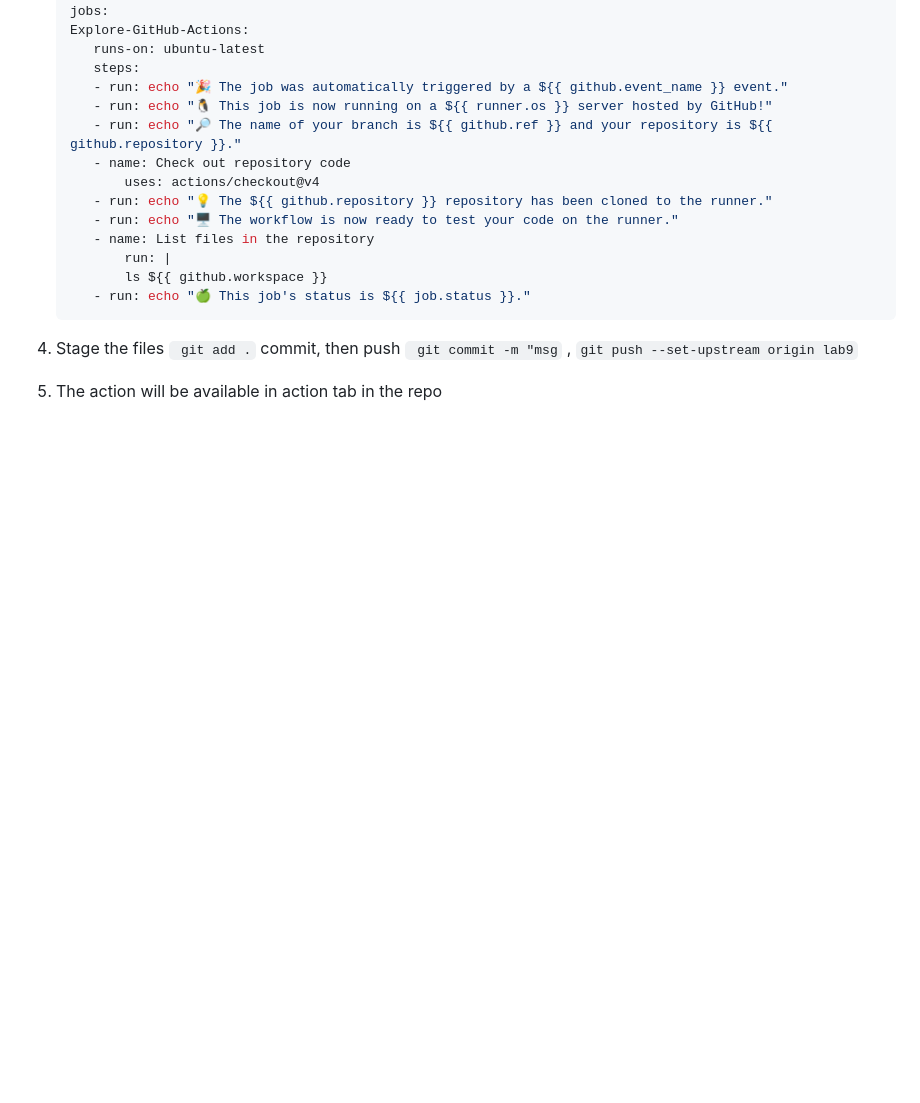
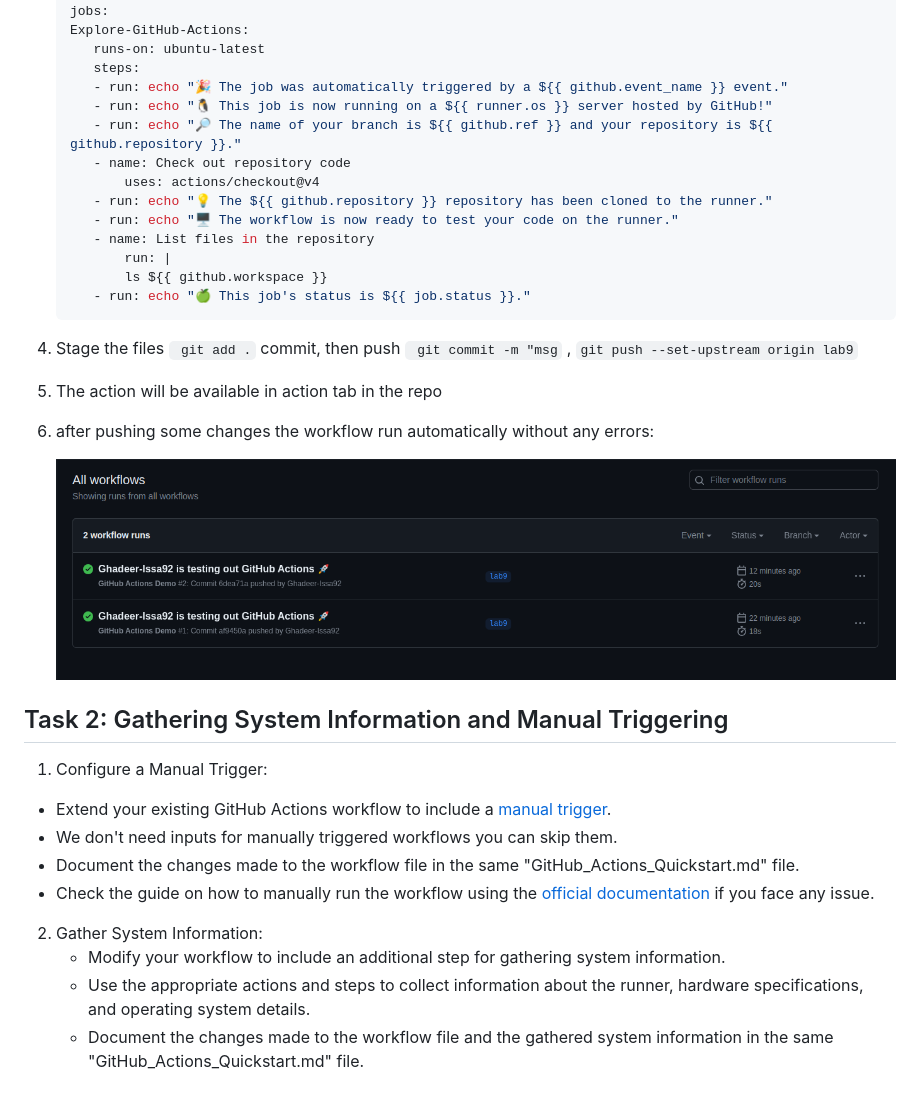
Before and after one commit to inno-devops-labs/F23-intro-course-labs, a Markdown page: lab9/GitHub_Actions_Quickstart.md, the part around the change. GitHub-like rendering; pictures changed too: lab9/imgs/1.png (added); blank space fills up the shorter version.

```diff
--- a/lab9/GitHub_Actions_Quickstart.md
+++ b/lab9/GitHub_Actions_Quickstart.md
@@ -33,3 +33,21 @@
 4. Stage the files  ` git add .` commit, then push  ` git commit -m "msg` , `git push --set-upstream origin lab9`
 
 5. The action will be available in action tab in the repo
+
+6. after pushing some changes the workflow run automatically without any errors:
+
+     ![Alt text](imgs/1.png)
+
+
+ ## Task 2: Gathering System Information and Manual Triggering
+
+ 1. Configure a Manual Trigger:
+   - Extend your existing GitHub Actions workflow to include a [manual trigger](https://docs.github.com/en/actions/using-workflows/triggering-a-workflow#defining-inputs-for-manually-triggered-workflows).
+   - We don't need inputs for manually triggered workflows you can skip them.
+   - Document the changes made to the workflow file in the same "GitHub_Actions_Quickstart.md" file.
+   - Check the guide on how to manually run the workflow using the [official documentation](https://docs.github.com/en/actions/using-workflows/manually-running-a-workflow) if you face any issue.
+
+2. Gather System Information:
+   - Modify your workflow to include an additional step for gathering system information.
+   - Use the appropriate actions and steps to collect information about the runner, hardware specifications, and operating system details.
+   - Document the changes made to the workflow file and the gathered system information in the same "GitHub_Actions_Quickstart.md" file.
```
Also changed, not shown: 1 other file.
